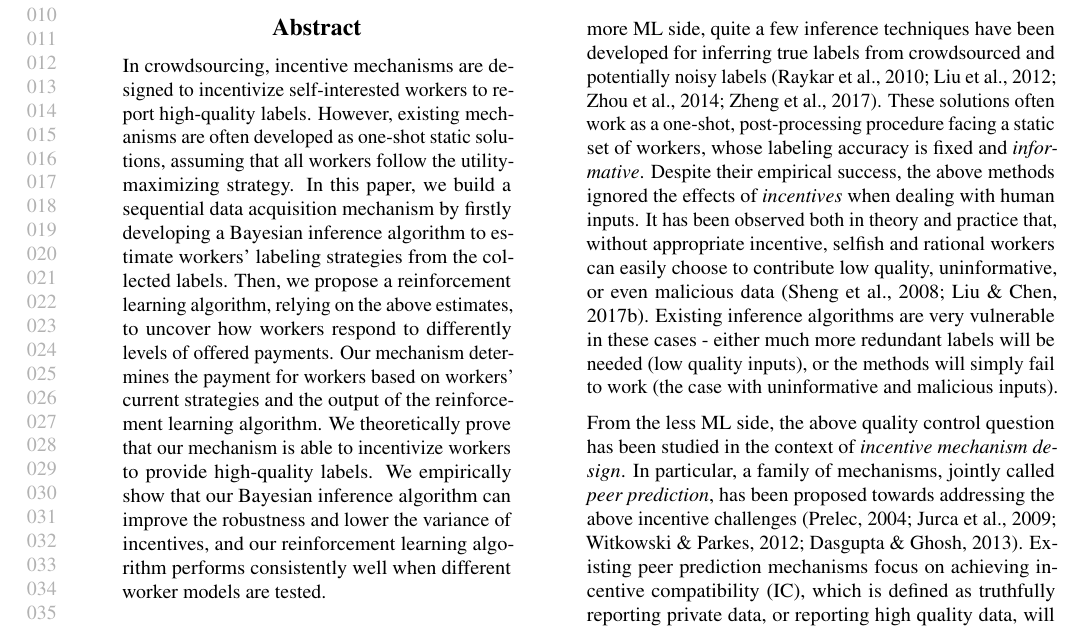
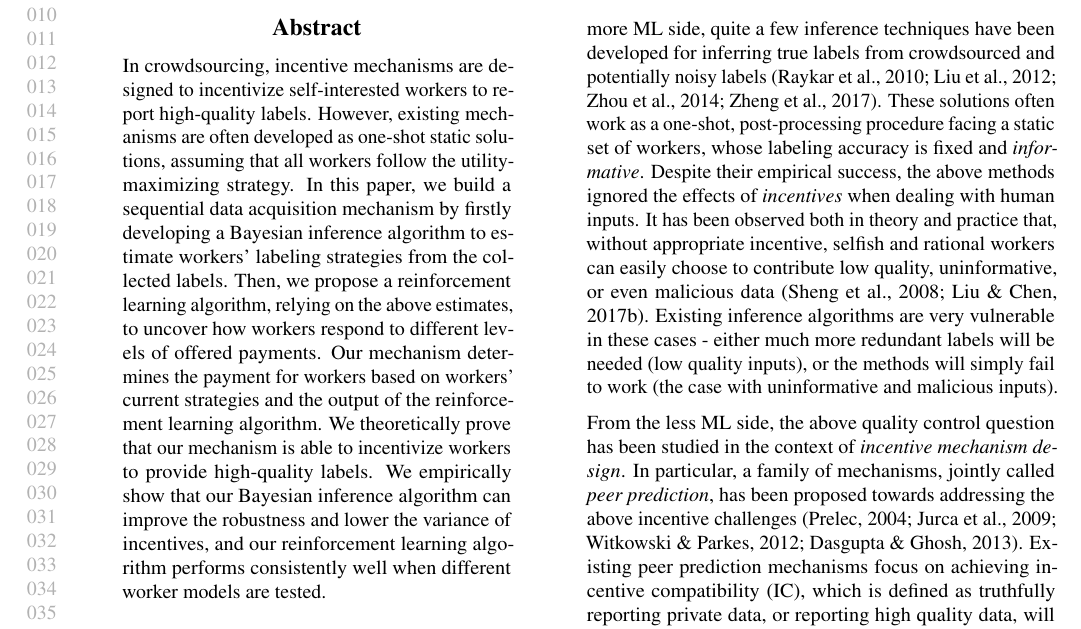
Before and after one commit to vascohu/RLPeerPrediction, a LaTeX paper (ICML2018/main.tex): part of page 1 of 10, cut so that both start at the same text. Compiled offline with pdfLaTeX.

Commit message:
Abstract

```diff
--- a/ICML2018/main.tex
+++ b/ICML2018/main.tex
@@ -134,7 +134,7 @@
 In crowdsourcing, incentive mechanisms are designed to incentivize self-interested workers to report high-quality labels.
 However, existing mechanisms are often developed as one-shot static solutions, assuming that all workers follow the utility-maximizing strategy.
 In this paper, we build a sequential data acquisition mechanism by firstly developing a Bayesian inference algorithm to estimate workers' labeling strategies from the collected labels.
-Then, we propose a reinforcement learning algorithm, relying on the above estimates, to uncover how workers respond to differently levels of offered payments. Our mechanism determines the payment for workers based on workers' current strategies and the output of the reinforcement learning algorithm.
+Then, we propose a reinforcement learning algorithm, relying on the above estimates, to uncover how workers respond to different levels of offered payments. Our mechanism determines the payment for workers based on workers' current strategies and the output of the reinforcement learning algorithm.
 We theoretically prove that our mechanism is able to incentivize workers to provide high-quality labels.
 We empirically show that our Bayesian inference algorithm can improve the robustness and lower the variance of incentives, and our reinforcement learning algorithm performs consistently well when different worker models are tested.
 \end{abstract}
```
